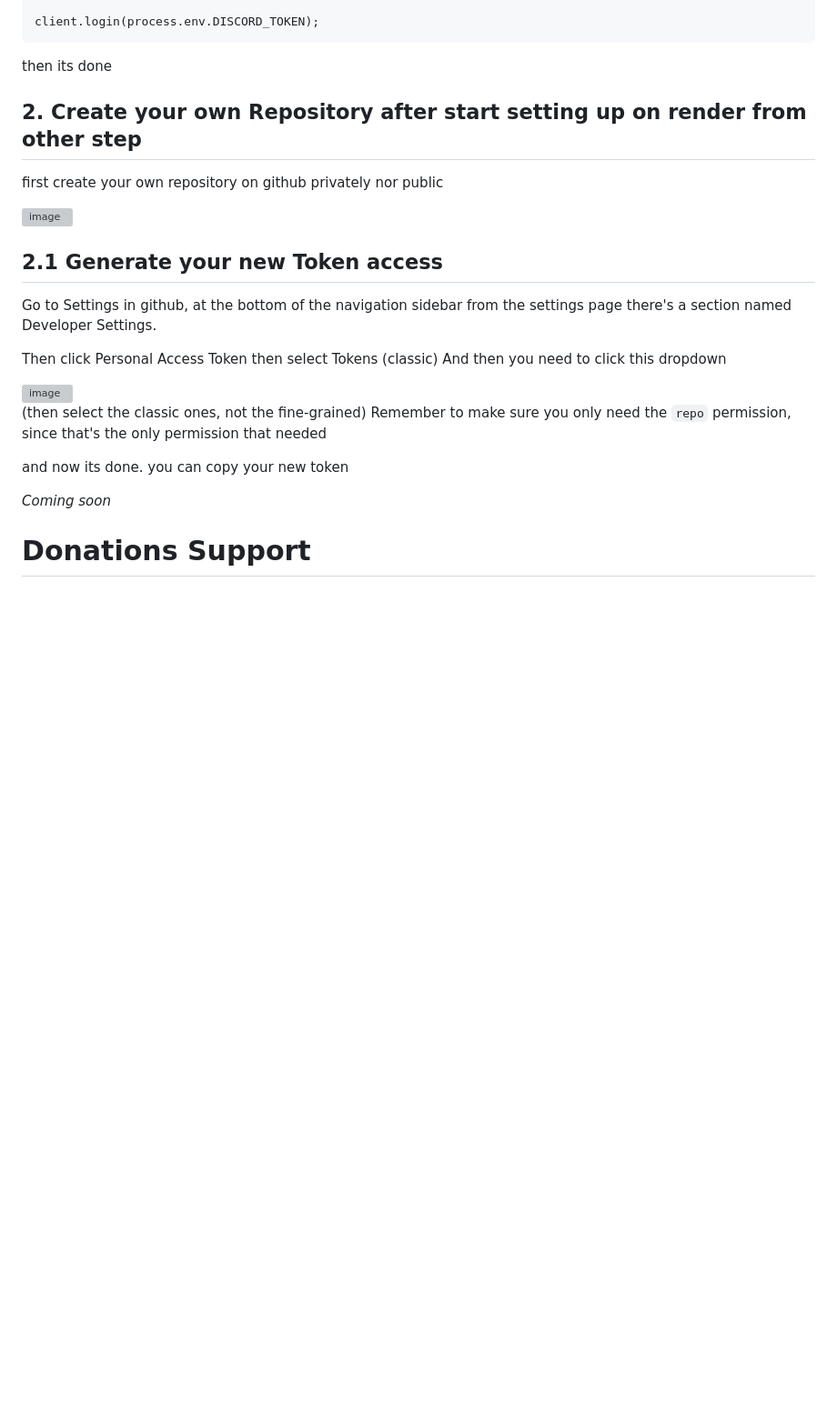
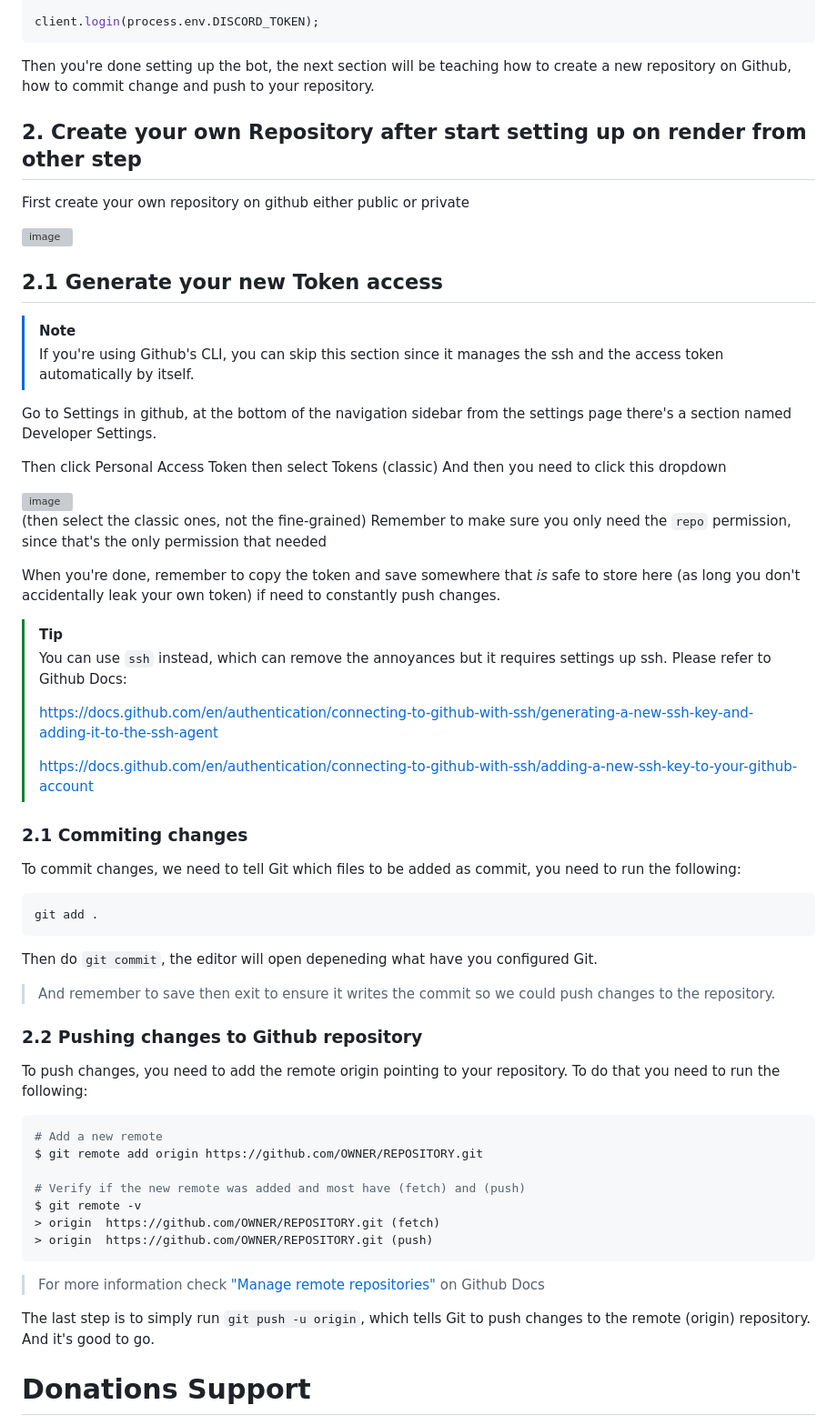
Before and after one commit to User1234Q/discord-remote-moderation-bot, a Markdown page: README.md, the part around one of its changes. Shown at 91% size. Rendered like a GitHub page; blank space fills up the shorter version; grey boxes are pictures that could not be loaded.

````diff
--- a/README.md
+++ b/README.md
@@ -126,15 +155,20 @@ client.once('ready', () => {
 
 client.login(process.env.DISCORD_TOKEN);
 ```
-then its done
+
+Then you're done setting up the bot, the next section will be teaching how to create a new repository on Github,
+how to commit change and push to your repository.
 
 ## 2. Create your own Repository after start setting up on render from other step
 
-first create your own repository on github privately nor public
+First create your own repository on github either public or private
 
 <img width="330" height="383" alt="image" src="https://github.com/user-attachments/assets/c55bb880-d873-4909-8db7-a8f122df07ec" />
 
 ## 2.1 Generate your new Token access
+> [!NOTE]
+> If you're using Github's CLI, you can skip this section since it manages the ssh and the access token automatically by itself.
+
 Go to Settings in github, at the bottom of the navigation sidebar from the settings page there's a section named Developer Settings.
 
 Then click Personal Access Token then select Tokens (classic)
@@ -143,11 +177,46 @@ And then you need to click this dropdown
 <img width="822" height="508" alt="image" src="https://github.com/user-attachments/assets/fa04547e-902b-4074-b490-5d97e25a9a66" />
 
 (then select the classic ones, not the fine-grained)
-Remember to make sure you only need the ```repo``` permission, since that's the only permission that needed
+Remember to make sure you only need the `repo` permission, since that's the only permission that needed
 
-and now its done. you can copy your new token
+When you're done, remember to copy the token and save somewhere that *is* safe to store here (as long you don't accidentally leak your own token) if need to constantly push changes.
 
-*Coming soon*
+> [!TIP]
+> You can use `ssh` instead, which can remove the annoyances but it requires settings up ssh.
+> Please refer to Github Docs:
+>
+> https://docs.github.com/en/authentication/connecting-to-github-with-ssh/generating-a-new-ssh-key-and-adding-it-to-the-ssh-agent
+>
+> https://docs.github.com/en/authentication/connecting-to-github-with-ssh/adding-a-new-ssh-key-to-your-github-account
+
+### 2.1 Commiting changes
+
+To commit changes, we need to tell Git which files to be added as commit, you need to run the following:
+```
+git add .
+```
+
+Then do `git commit`, the editor will open depeneding what have you configured Git.
+
+> And remember to save then exit to ensure it writes the commit so we could push changes to the repository.
+
+### 2.2 Pushing changes to Github repository
+
+To push changes, you need to add the remote origin pointing to your repository. To do that you need to run the following:
+```bash
+# Add a new remote
+$ git remote add origin https://github.com/OWNER/REPOSITORY.git
+
+# Verify if the new remote was added and most have (fetch) and (push)
+$ git remote -v
+> origin  https://github.com/OWNER/REPOSITORY.git (fetch)
+> origin  https://github.com/OWNER/REPOSITORY.git (push)
+```
+
+> For more information check ["Manage remote repositories"](https://docs.github.com/en/get-started/git-basics/managing-remote-repositories) on Github Docs
+
+The last step is to simply run `git push -u origin`, which tells Git to push changes to the remote (origin) repository. And it's good to go.
+
 
 # Donations Support
 
````
Also changed, not shown: other parts of README.md (+56 -27 lines).
